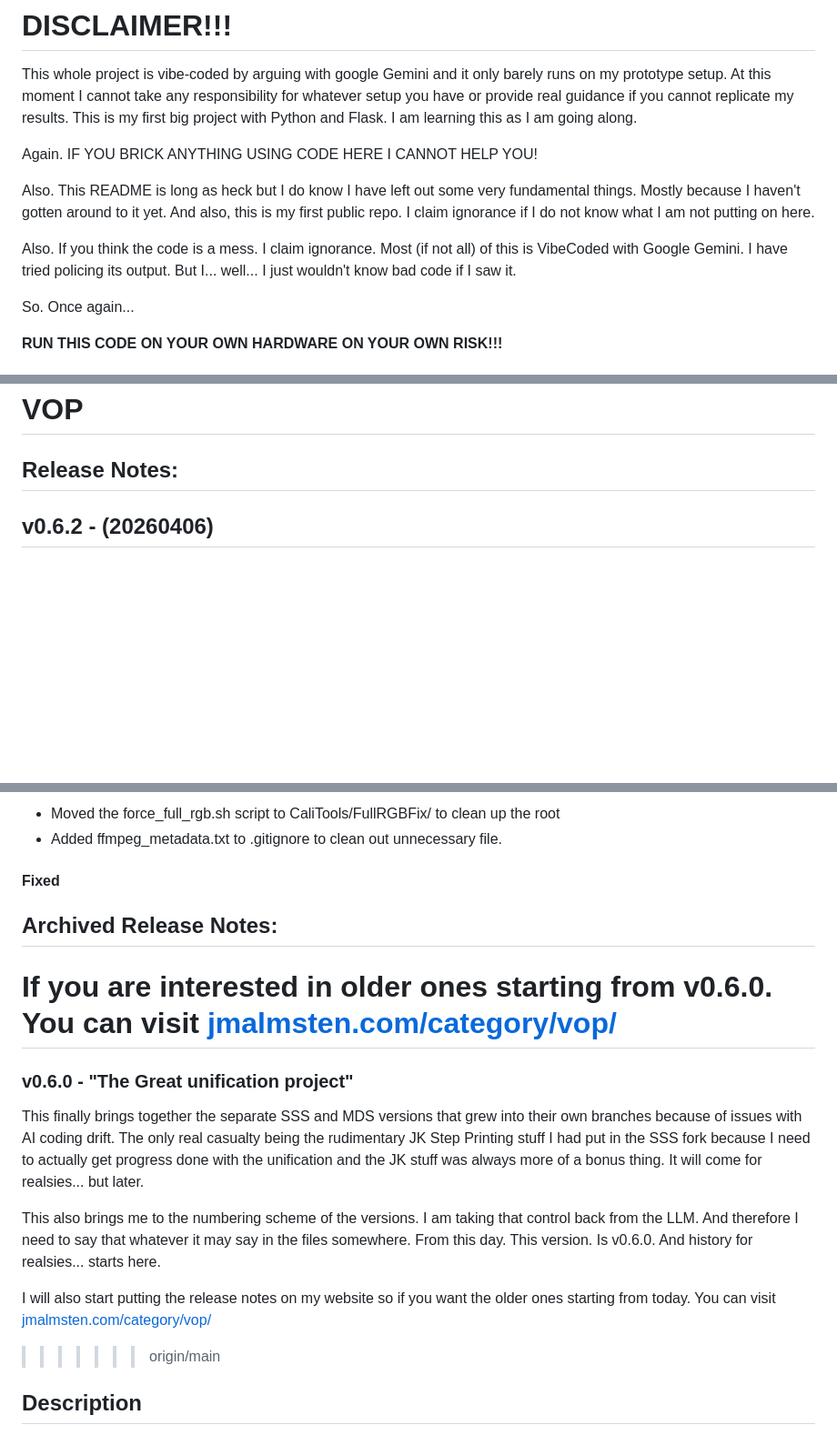
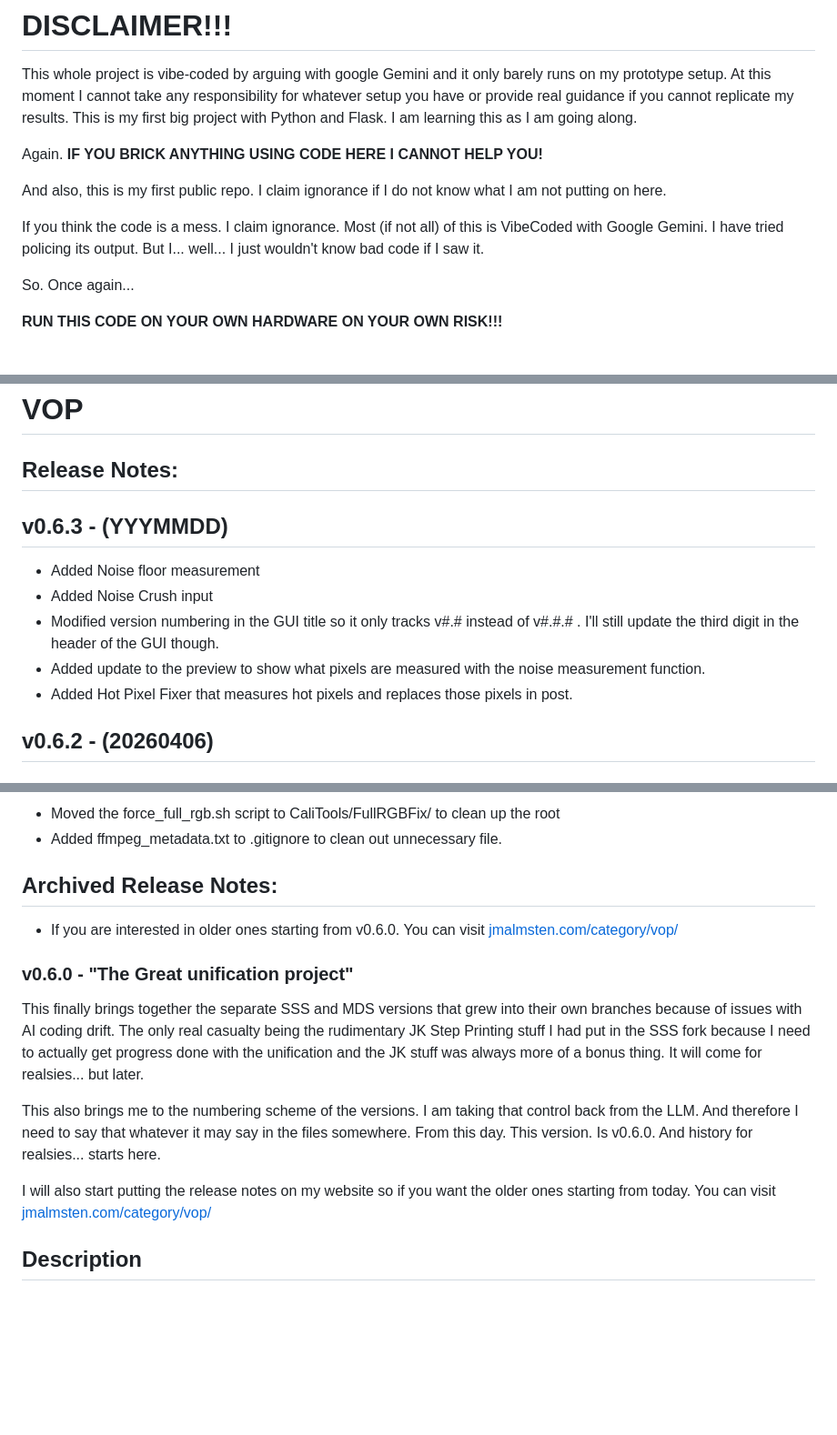
Before and after one commit to jmalmsten/VOP-MIRROR, a Markdown page: README.md, 3 parts joined by grey strips. Shown at 91% size. Rendered like a GitHub page; blank space fills up the shorter version.

Commit message:
cleaned up the readme a little

```diff
--- a/README.md
+++ b/README.md
@@ -2,11 +2,11 @@
 
 This whole project is vibe-coded by arguing with google Gemini and it only barely runs on my prototype setup. At this moment I cannot take any responsibility for whatever setup you have or provide real guidance if you cannot replicate my results. This is my first big project with Python and Flask. I am learning this as I am going along.
 
-Again. IF YOU BRICK ANYTHING USING CODE HERE I CANNOT HELP YOU!
+Again. **IF YOU BRICK ANYTHING USING CODE HERE I CANNOT HELP YOU!**
 
-Also. This README is long as heck but I do know I have left out some very fundamental things. Mostly because I haven't gotten around to it yet. And also, this is my first public repo. I claim ignorance if I do not know what I am not putting on here.
+And also, this is my first public repo. I claim ignorance if I do not know what I am not putting on here.
 
-Also. If you think the code is a mess. I claim ignorance. Most (if not all) of this is VibeCoded with Google Gemini. I have tried policing its output. But I... well... I just wouldn't know bad code if I saw it.
+If you think the code is a mess. I claim ignorance. Most (if not all) of this is VibeCoded with Google Gemini. I have tried policing its output. But I... well... I just wouldn't know bad code if I saw it.
 
 So. Once again...
 
@@ -17,6 +17,15 @@ So. Once again...
 # VOP
 
 ## Release Notes:
+
+## v0.6.3 - (YYYMMDD)
+
+- Added Noise floor measurement
+- Added Noise Crush input
+- Modified version numbering in the GUI title so it only tracks v#.# instead of v#.#.# . I'll still update the third digit in the header of the GUI though.
+- Added update to the preview to show what pixels are measured with the noise measurement function.
+- Added Hot Pixel Fixer that measures hot pixels and replaces those pixels in post.
+
 ## v0.6.2 - (20260406)
 
 ### Added
@@ -52,18 +61,16 @@ If you are interested in older ones starting from v0.6.0. You can visit [jmalmst
 - Moved the force_full_rgb.sh script to CaliTools/FullRGBFix/ to clean up the root
 - Added ffmpeg_metadata.txt to .gitignore to clean out unnecessary file.
 
-#### Fixed
+## Archived Release Notes:
+- If you are interested in older ones starting from v0.6.0. You can visit [jmalmsten.com/category/vop/](https://jmalmsten.com/category/vop/)
 
-## Archived Release Notes:
-If you are interested in older ones starting from v0.6.0. You can visit [jmalmsten.com/category/vop/](https://jmalmsten.com/category/vop/)
-=======
 ### v0.6.0 - "The Great unification project"
 This finally brings together the separate SSS and MDS versions that grew into their own branches because of issues with AI coding drift. The only real casualty being the rudimentary JK Step Printing stuff I had put in the SSS fork because I need to actually get progress done with the unification and the JK stuff was always more of a bonus thing. It will come for realsies... but later.
 
 This also brings me to the numbering scheme of the versions. I am taking that control back from the LLM. And therefore I need to say that whatever it may say in the files somewhere. From this day. This version. Is v0.6.0. And history for realsies... starts here.
 
 I will also start putting the release notes on my website so if you want the older ones starting from today. You can visit [jmalmsten.com/category/vop/](https://jmalmsten.com/category/vop/)
->>>>>>> origin/main
+
 
 ## Description
 The VOP is a combination of hardware and software to make a tool that mimics several real world old tools used for animation, compositing and optical printing.
```
Also changed, not shown: other parts of README.md (+4 -2 lines).
